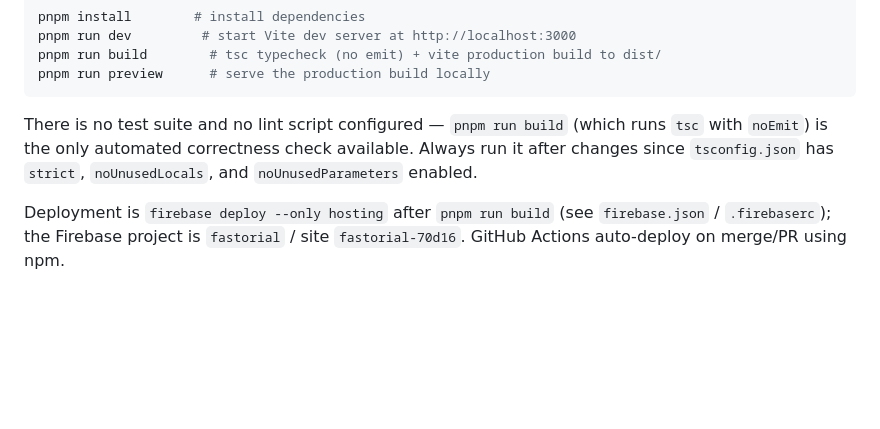
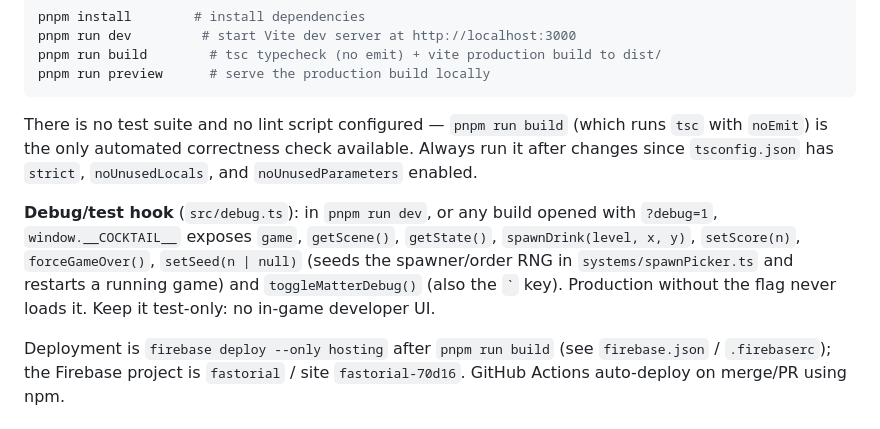
Before and after one commit to anushibinj/cocktail-matcher, a Markdown page: CLAUDE.md, the part around the change. Rendered like a GitHub page; blank space fills up the shorter version.

Commit message:
DX004: Document the debug hook in CLAUDE.md
Co-Authored-By: Claude Opus 5.5 <noreply@anthropic.com>
Claude-Session: https://claude.ai/code/session_01QNa6TYVADcMeBiustjFPTy

```diff
--- a/CLAUDE.md
+++ b/CLAUDE.md
@@ -21,6 +21,8 @@ pnpm run preview      # serve the production build locally
 
 There is no test suite and no lint script configured — `pnpm run build` (which runs `tsc` with `noEmit`) is the only automated correctness check available. Always run it after changes since `tsconfig.json` has `strict`, `noUnusedLocals`, and `noUnusedParameters` enabled.
 
+**Debug/test hook** (`src/debug.ts`): in `pnpm run dev`, or any build opened with `?debug=1`, `window.__COCKTAIL__` exposes `game`, `getScene()`, `getState()`, `spawnDrink(level, x, y)`, `setScore(n)`, `forceGameOver()`, `setSeed(n | null)` (seeds the spawner/order RNG in `systems/spawnPicker.ts` and restarts a running game) and `toggleMatterDebug()` (also the `` ` `` key). Production without the flag never loads it. Keep it test-only: no in-game developer UI.
+
 Deployment is `firebase deploy --only hosting` after `pnpm run build` (see `firebase.json` / `.firebaserc`); the Firebase project is `fastorial` / site `fastorial-70d16`. GitHub Actions auto-deploy on merge/PR using npm.
 
 ## Architecture
```
